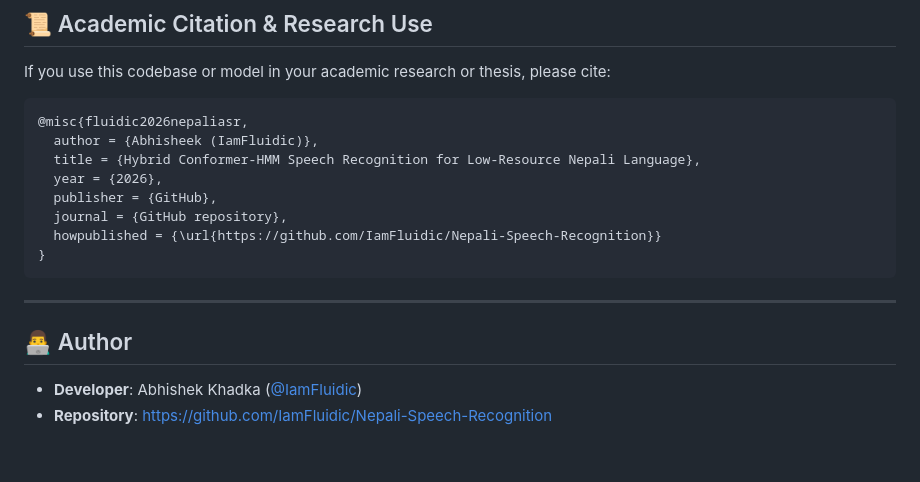
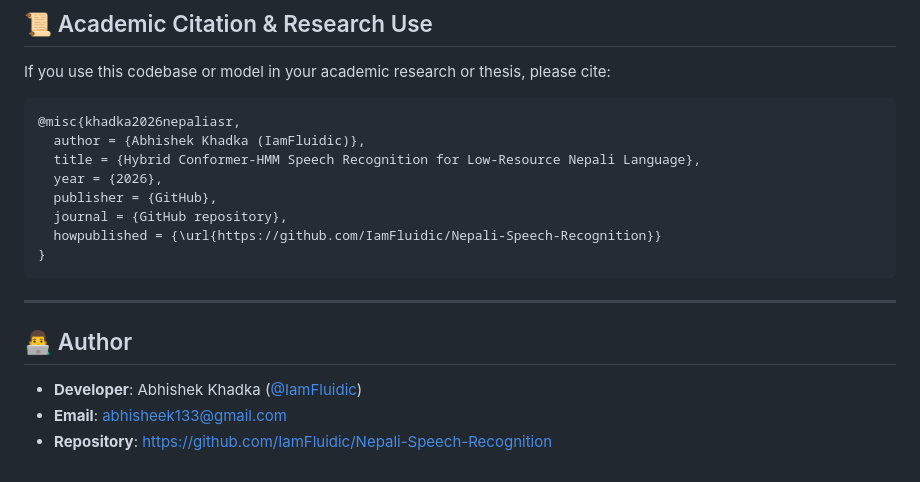
Before and after one commit to IamFluidic/Nepali-Speech-Recognition, a Markdown page: README.md, the part around the change. Drawn GitHub-style.

Commit message:
citation update and mail added

````diff
--- a/README.md
+++ b/README.md
@@ -159,8 +159,8 @@ python train_hybrid_conformer.py --dataset pujanpaudel/nepali_speech_to_text --t
 If you use this codebase or model in your academic research or thesis, please cite:
 
 ```bibtex
-@misc{fluidic2026nepaliasr,
-  author = {Abhisheek (IamFluidic)},
+@misc{khadka2026nepaliasr,
+  author = {Abhishek Khadka (IamFluidic)},
   title = {Hybrid Conformer-HMM Speech Recognition for Low-Resource Nepali Language},
   year = {2026},
   publisher = {GitHub},
@@ -173,4 +173,5 @@ If you use this codebase or model in your academic research or thesis, please ci
 
 ## 👨‍💻 Author
 * **Developer**: Abhishek Khadka ([@IamFluidic](https://github.com/IamFluidic))
+* **Email**: [abhisheek133@gmail.com](mailto:abhisheek133@gmail.com)
 * **Repository**: [https://github.com/IamFluidic/Nepali-Speech-Recognition](https://github.com/IamFluidic/Nepali-Speech-Recognition)
````
